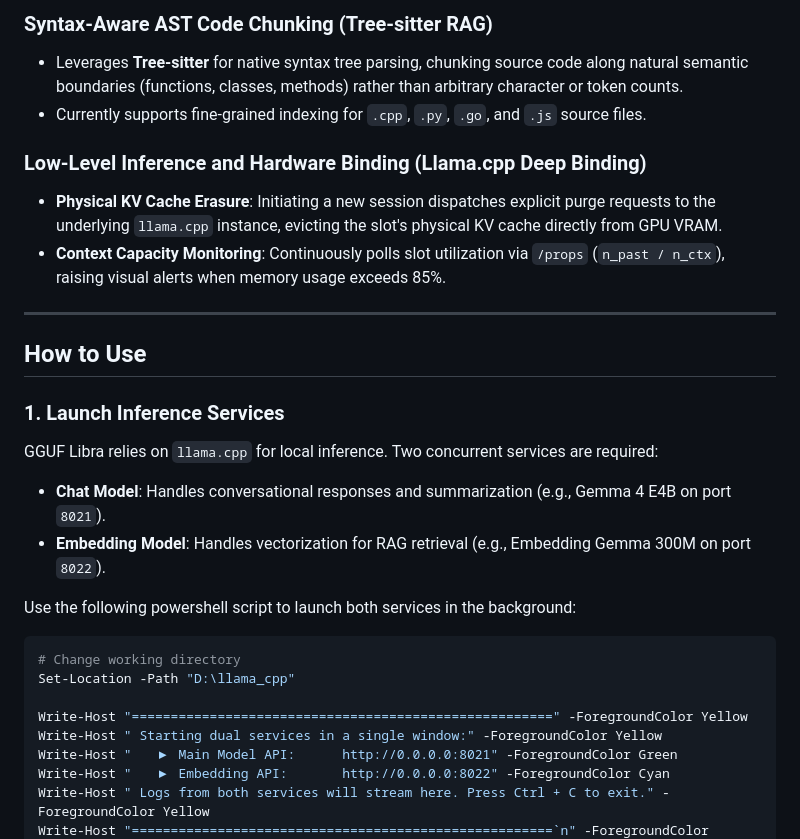
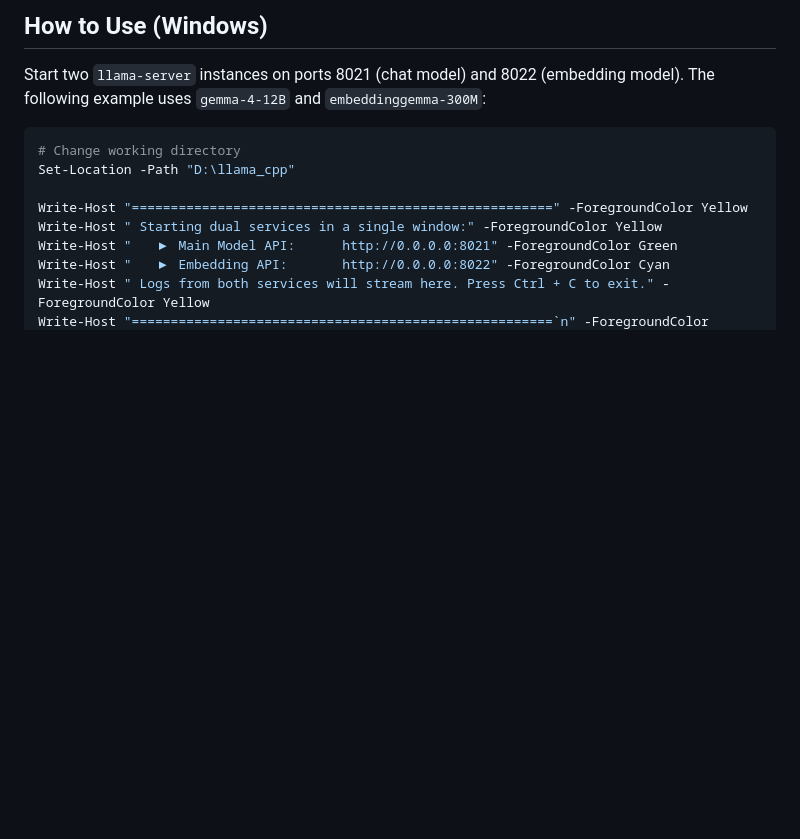
Before and after one commit to ckcool6/GGUF_Libra, a Markdown page: README.md, the part around one of its changes. Rendered like a GitHub page; blank space fills up the shorter version.

````diff
--- a/README.md
+++ b/README.md
@@ -34,21 +20,6 @@ Replaces superficial text embeddings with structural topological metrics:
-### Syntax-Aware AST Code Chunking (Tree-sitter RAG)
-- Leverages **Tree-sitter** for native syntax tree parsing, chunking source code along natural semantic boundaries (functions, classes, methods) rather than arbitrary character or token counts.
-- Currently supports fine-grained indexing for `.cpp`, `.py`, `.go`, and `.js` source files.
-
-### Low-Level Inference and Hardware Binding (Llama.cpp Deep Binding)
-- **Physical KV Cache Erasure**: Initiating a new session dispatches explicit purge requests to the underlying `llama.cpp` instance, evicting the slot's physical KV cache directly from GPU VRAM.
-- **Context Capacity Monitoring**: Continuously polls slot utilization via `/props` (`n_past / n_ctx`), raising visual alerts when memory usage exceeds 85%.
-
----
-
-## How to Use
-
-### 1. Launch Inference Services
-GGUF Libra relies on `llama.cpp` for local inference. Two concurrent services are required:
-- **Chat Model**: Handles conversational responses and summarization (e.g., Gemma 4 E4B on port `8021`).
-- **Embedding Model**: Handles vectorization for RAG retrieval (e.g., Embedding Gemma 300M on port `8022`).
-
-Use the following powershell script to launch both services in the background:
+## How to Use (Windows)
+Start two `llama-server` instances on ports 8021 (chat model) and 8022 (embedding model).
+The following example uses `gemma-4-12B` and `embeddinggemma-300M`:
 
 ```powershell
 # Change working directory
````
Also changed, not shown: other parts of README.md (+27 -83 lines).
